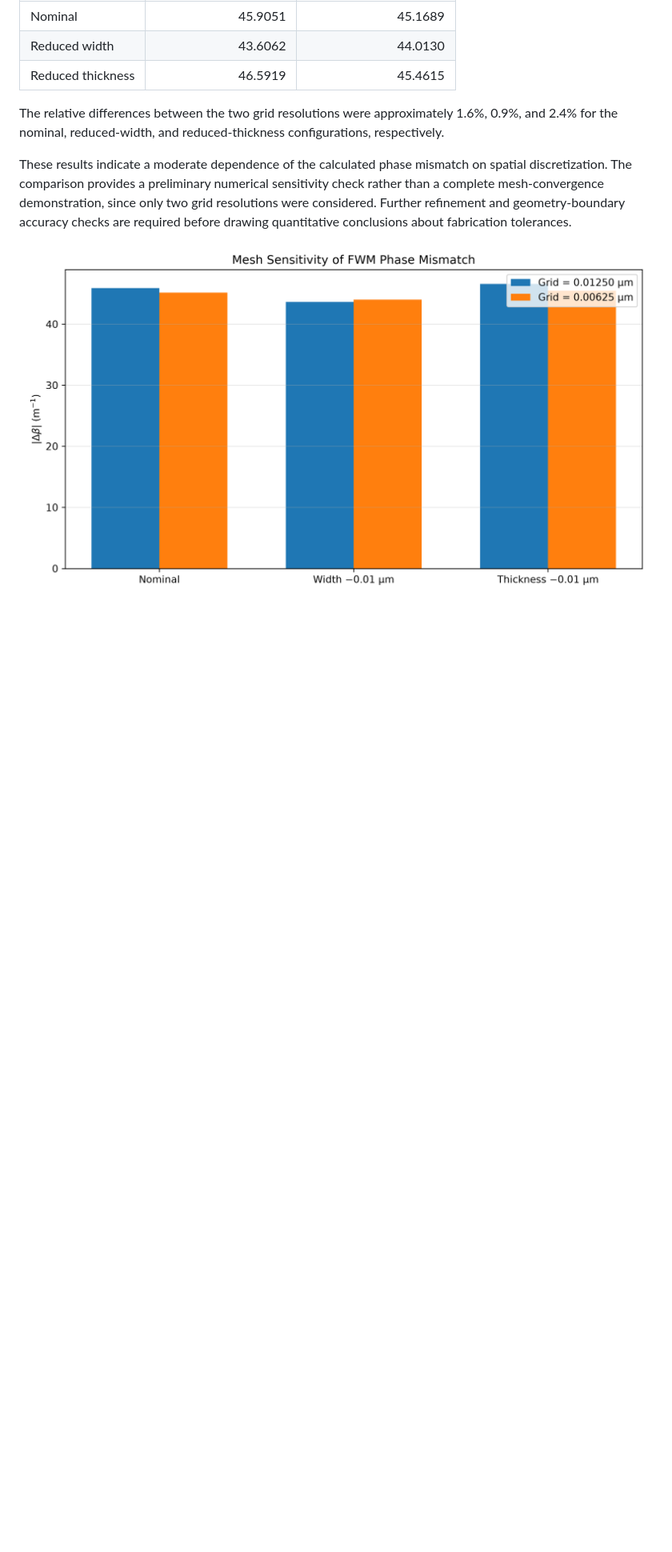
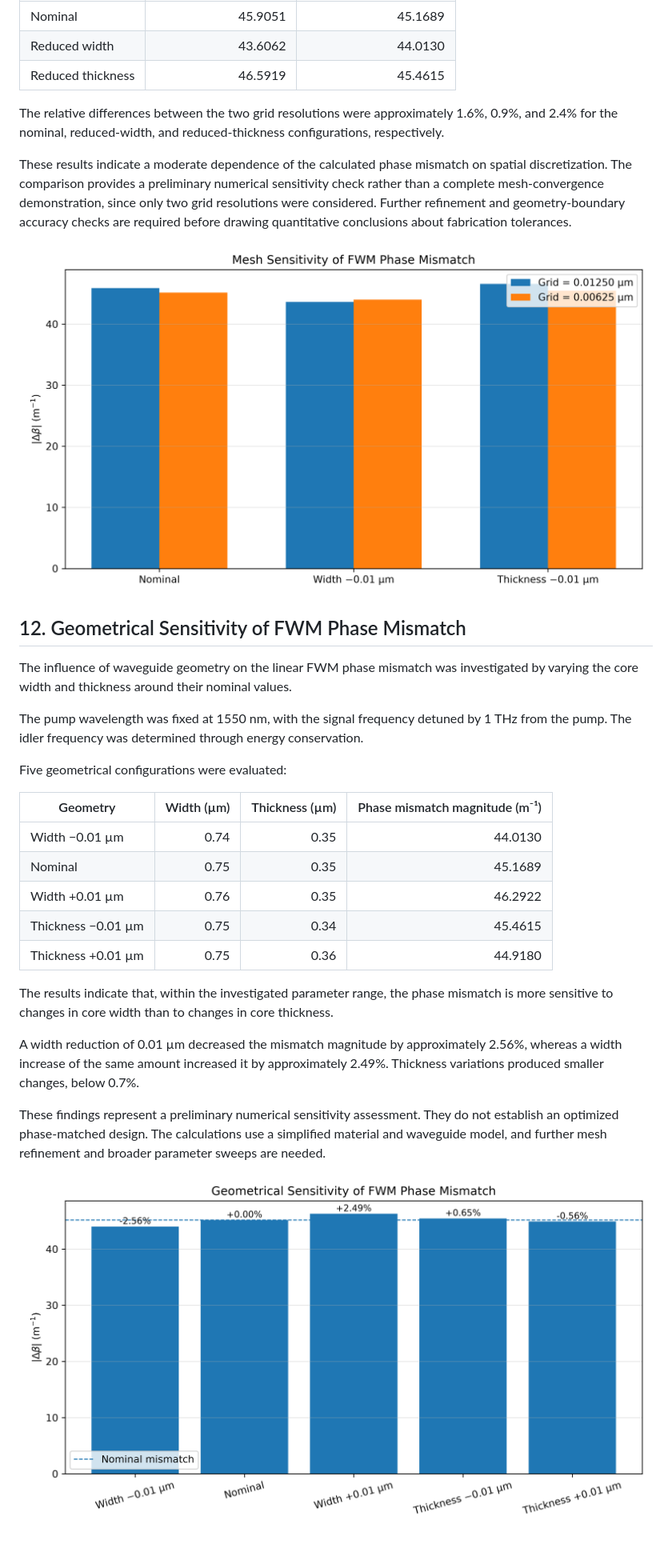
Before and after one commit to mahdiyeh-ghasemi/algaas-fwm-robust-design, a Markdown page: docs/methodology.md, the part around one of its changes. Shown at 80% size. Drawn GitHub-style; pictures changed too: figures/fwm_geometry_sensitivity.png (added); blank space fills up the shorter version.

Commit message:
Add FWM geometrical sensitivity analysis

```diff
--- a/docs/methodology.md
+++ b/docs/methodology.md
@@ -303,3 +301,27 @@ The relative differences between the two grid resolutions were approximately 1.6
 These results indicate a moderate dependence of the calculated phase mismatch on spatial discretization. The comparison provides a preliminary numerical sensitivity check rather than a complete mesh-convergence demonstration, since only two grid resolutions were considered. Further refinement and geometry-boundary accuracy checks are required before drawing quantitative conclusions about fabrication tolerances.
 
 ![Mesh sensitivity of FWM phase mismatch](../figures/fwm_mesh_sensitivity.png)
+
+## 12. Geometrical Sensitivity of FWM Phase Mismatch
+
+The influence of waveguide geometry on the linear FWM phase mismatch was investigated by varying the core width and thickness around their nominal values.
+
+The pump wavelength was fixed at 1550 nm, with the signal frequency detuned by 1 THz from the pump. The idler frequency was determined through energy conservation.
+
+Five geometrical configurations were evaluated:
+
+| Geometry | Width (µm) | Thickness (µm) | Phase mismatch magnitude (m⁻¹) |
+|---|---:|---:|---:|
+| Width −0.01 µm | 0.74 | 0.35 | 44.0130 |
+| Nominal | 0.75 | 0.35 | 45.1689 |
+| Width +0.01 µm | 0.76 | 0.35 | 46.2922 |
+| Thickness −0.01 µm | 0.75 | 0.34 | 45.4615 |
+| Thickness +0.01 µm | 0.75 | 0.36 | 44.9180 |
+
+The results indicate that, within the investigated parameter range, the phase mismatch is more sensitive to changes in core width than to changes in core thickness.
+
+A width reduction of 0.01 µm decreased the mismatch magnitude by approximately 2.56%, whereas a width increase of the same amount increased it by approximately 2.49%. Thickness variations produced smaller changes, below 0.7%.
+
+These findings represent a preliminary numerical sensitivity assessment. They do not establish an optimized phase-matched design. The calculations use a simplified material and waveguide model, and further mesh refinement and broader parameter sweeps are needed.
+
+![Geometrical sensitivity of FWM phase mismatch](../figures/fwm_geometry_sensitivity.png)
```
Also changed, not shown: other parts of docs/methodology.md (+7 -9 lines), 1 other file.
